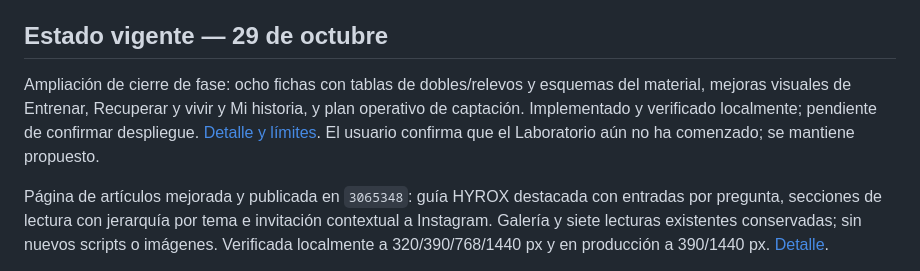
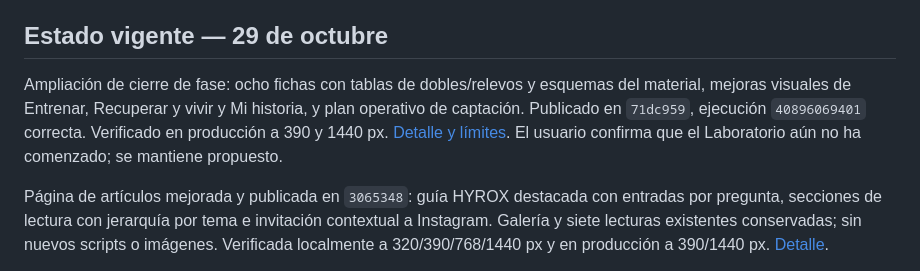
Before and after one commit to Wenceseb/viveconuve-pages, a Markdown page: docs/hoja-de-ruta-consolidada-2026-10-26.md, the part around the change. Drawn GitHub-style.

```diff
--- a/docs/hoja-de-ruta-consolidada-2026-10-26.md
+++ b/docs/hoja-de-ruta-consolidada-2026-10-26.md
@@ -4,7 +4,7 @@ Fecha de revisión: 29 de octubre de 2026. Integra el plan del 24/10, el trabajo
 
 ## Estado vigente — 29 de octubre
 
-Ampliación de cierre de fase: ocho fichas con tablas de dobles/relevos y esquemas del material, mejoras visuales de Entrenar, Recuperar y vivir y Mi historia, y plan operativo de captación. Implementado y verificado localmente; pendiente de confirmar despliegue. [Detalle y límites](biblioteca-ampliacion-2026-10-29.md). El usuario confirma que el Laboratorio aún no ha comenzado; se mantiene propuesto.
+Ampliación de cierre de fase: ocho fichas con tablas de dobles/relevos y esquemas del material, mejoras visuales de Entrenar, Recuperar y vivir y Mi historia, y plan operativo de captación. Publicado en `71dc959`, ejecución `40896069401` correcta. Verificado en producción a 390 y 1440 px. [Detalle y límites](biblioteca-ampliacion-2026-10-29.md). El usuario confirma que el Laboratorio aún no ha comenzado; se mantiene propuesto.
 
 Página de artículos mejorada y publicada en `3065348`: guía HYROX destacada con entradas por pregunta, secciones de lectura con jerarquía por tema e invitación contextual a Instagram. Galería y siete lecturas existentes conservadas; sin nuevos scripts o imágenes. Verificada localmente a 320/390/768/1440 px y en producción a 390/1440 px. [Detalle](lecturas-diseno-2026-10-29.md).
 
```
Also changed, not shown: docs/biblioteca-ampliacion-2026-10-29.md (+1 -1 lines).
